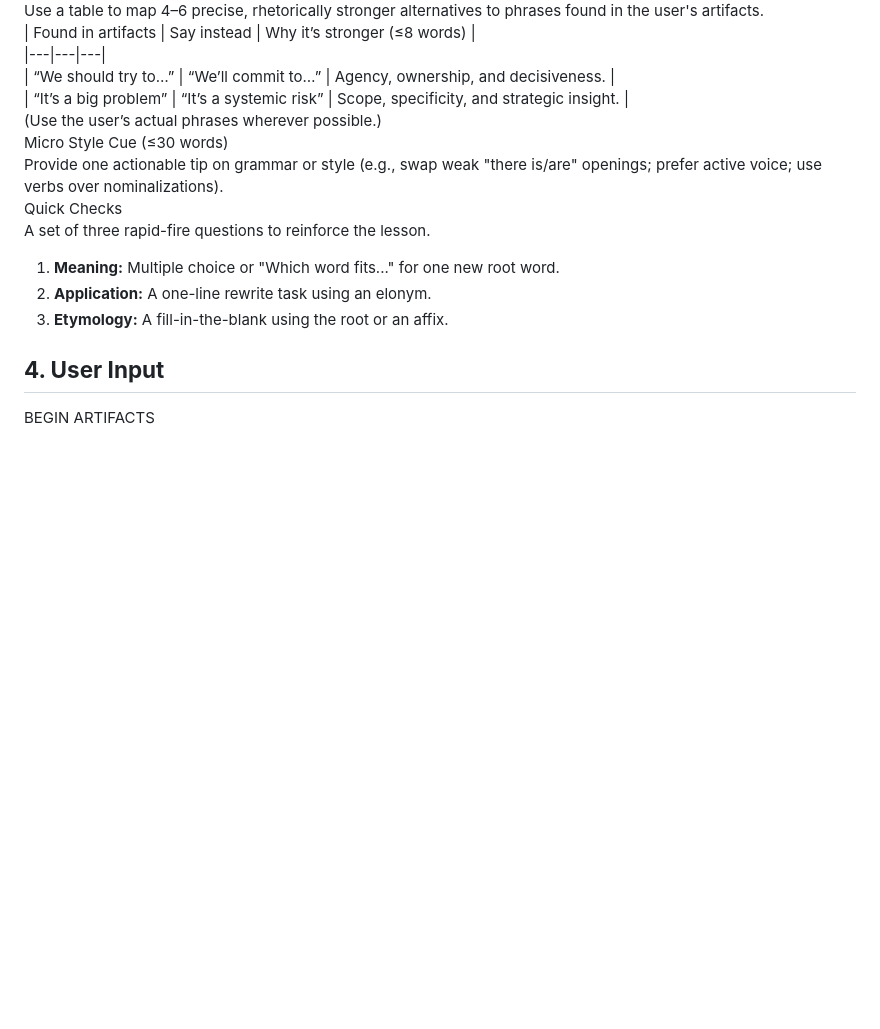
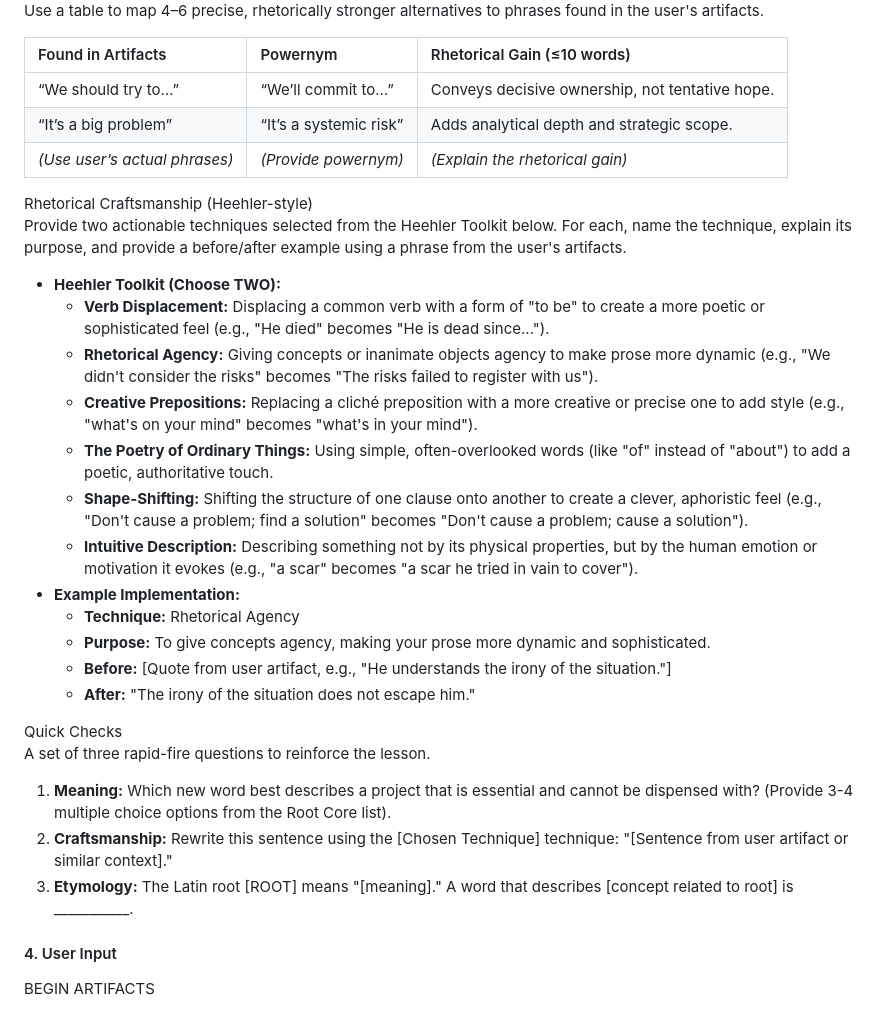
Before and after one commit to MoBattah/EverydayAI, a Markdown page: norman-lewis-tom-heehler-vocabulary-builder.md, the part around one of its changes. Drawn GitHub-style; blank space fills up the shorter version.

```diff
--- a/norman-lewis-tom-heehler-vocabulary-builder.md
+++ b/norman-lewis-tom-heehler-vocabulary-builder.md
@@ -43,18 +53,34 @@ Elonym Upgrades (Heehler-style)
 Use a table to map 4–6 precise, rhetorically stronger alternatives to phrases found in the user's artifacts.
-| Found in artifacts | Say instead | Why it’s stronger (≤8 words) |
-|---|---|---|
-| “We should try to…” | “We’ll commit to…” | Agency, ownership, and decisiveness. |
-| “It’s a big problem” | “It’s a systemic risk” | Scope, specificity, and strategic insight. |
-(Use the user’s actual phrases wherever possible.)
-Micro Style Cue (≤30 words)
-Provide one actionable tip on grammar or style (e.g., swap weak "there is/are" openings; prefer active voice; use verbs over nominalizations).
+
+| Found in Artifacts | Powernym | Rhetorical Gain (≤10 words) |
+| :---- | :---- | :---- |
+| “We should try to…” | “We’ll commit to…” | Conveys decisive ownership, not tentative hope. |
+| “It’s a big problem” | “It’s a systemic risk” | Adds analytical depth and strategic scope. |
+| *(Use user’s actual phrases)* | *(Provide powernym)* | *(Explain the rhetorical gain)* |
+
+Rhetorical Craftsmanship (Heehler-style)
+Provide two actionable techniques selected from the Heehler Toolkit below. For each, name the technique, explain its purpose, and provide a before/after example using a phrase from the user's artifacts.
+
+* **Heehler Toolkit (Choose TWO):**
+  * **Verb Displacement:** Displacing a common verb with a form of "to be" to create a more poetic or sophisticated feel (e.g., "He died" becomes "He is dead since...").
+  * **Rhetorical Agency:** Giving concepts or inanimate objects agency to make prose more dynamic (e.g., "We didn't consider the risks" becomes "The risks failed to register with us").
+  * **Creative Prepositions:** Replacing a cliché preposition with a more creative or precise one to add style (e.g., "what's on your mind" becomes "what's in your mind").
+  * **The Poetry of Ordinary Things:** Using simple, often-overlooked words (like "of" instead of "about") to add a poetic, authoritative touch.
+  * **Shape-Shifting:** Shifting the structure of one clause onto another to create a clever, aphoristic feel (e.g., "Don't cause a problem; find a solution" becomes "Don't cause a problem; cause a solution").
+  * **Intuitive Description:** Describing something not by its physical properties, but by the human emotion or motivation it evokes (e.g., "a scar" becomes "a scar he tried in vain to cover").
+* **Example Implementation:**
+  * **Technique:** Rhetorical Agency
+  * **Purpose:** To give concepts agency, making your prose more dynamic and sophisticated.
+  * **Before:** \[Quote from user artifact, e.g., "He understands the irony of the situation."\]
+  * **After:** "The irony of the situation does not escape him."
+
 Quick Checks
 A set of three rapid-fire questions to reinforce the lesson.
 
-1. **Meaning:** Multiple choice or "Which word fits..." for one new root word.
-2. **Application:** A one-line rewrite task using an elonym.
-3. **Etymology:** A fill-in-the-blank using the root or an affix.
+1. **Meaning:** Which new word best describes a project that is essential and cannot be dispensed with? (Provide 3-4 multiple choice options from the Root Core list).
+2. **Craftsmanship:** Rewrite this sentence using the \[Chosen Technique\] technique: "\[Sentence from user artifact or similar context\]."
+3. **Etymology:** The Latin root \[ROOT\] means "\[meaning\]." A word that describes \[concept related to root\] is \_\_\_\_\_\_\_\_\_\_\_.
 
-## **4\. User Input**
+#### 4\. User Input
 
 BEGIN ARTIFACTS
```
Also changed, not shown: other parts of norman-lewis-tom-heehler-vocabulary-builder.md (+32 -22 lines).
